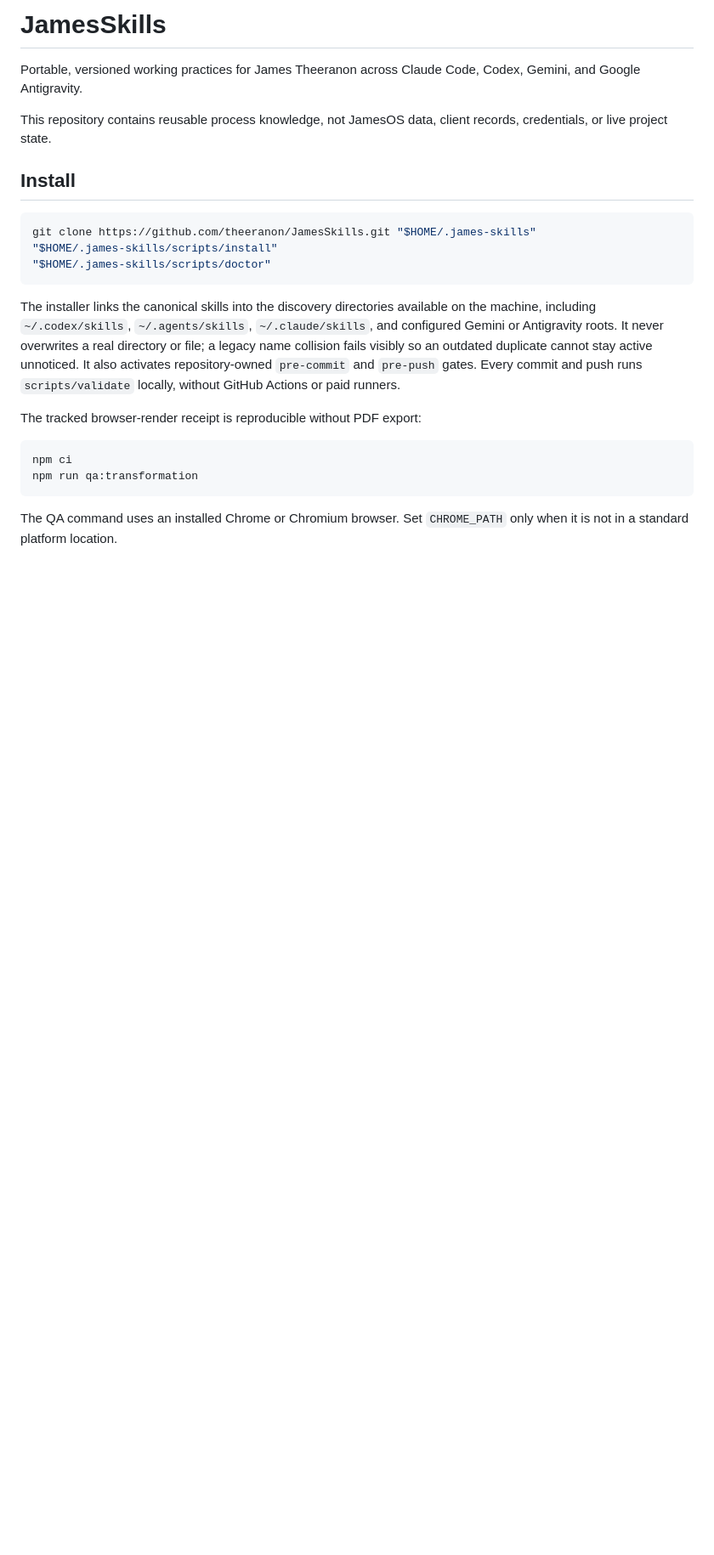
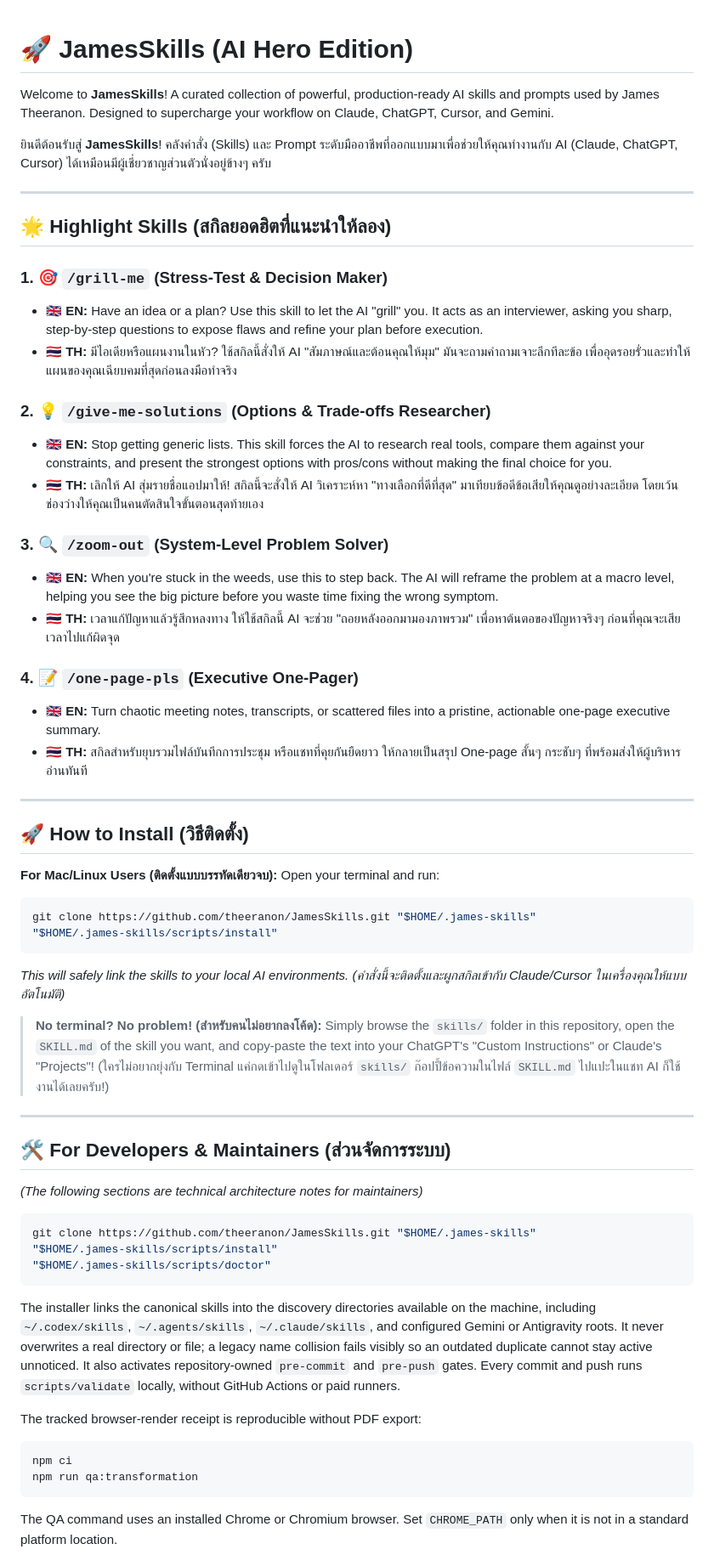
Before and after one commit to theeranon/JamesSkills, a Markdown page: README.md, the part around the change. Shown at 85% size. Rendered like a GitHub page; blank space fills up the shorter version.

Commit message:
docs: add bilingual AI Hero style public landing page to README

````diff
--- a/README.md
+++ b/README.md
@@ -1,10 +1,51 @@
-# JamesSkills
 
-Portable, versioned working practices for James Theeranon across Claude Code, Codex, Gemini, and Google Antigravity.
+# 🚀 JamesSkills (AI Hero Edition)
 
-This repository contains reusable process knowledge, not JamesOS data, client records, credentials, or live project state.
+Welcome to **JamesSkills**! A curated collection of powerful, production-ready AI skills and prompts used by James Theeranon. Designed to supercharge your workflow on Claude, ChatGPT, Cursor, and Gemini.
 
-## Install
+ยินดีต้อนรับสู่ **JamesSkills**! คลังคำสั่ง (Skills) และ Prompt ระดับมืออาชีพที่ออกแบบมาเพื่อช่วยให้คุณทำงานกับ AI (Claude, ChatGPT, Cursor) ได้เหมือนมีผู้เชี่ยวชาญส่วนตัวนั่งอยู่ข้างๆ ครับ
+
+---
+
+## 🌟 Highlight Skills (สกิลยอดฮิตที่แนะนำให้ลอง)
+
+### 1. 🎯 `/grill-me` (Stress-Test & Decision Maker)
+* **🇬🇧 EN:** Have an idea or a plan? Use this skill to let the AI "grill" you. It acts as an interviewer, asking you sharp, step-by-step questions to expose flaws and refine your plan before execution.
+* **🇹🇭 TH:** มีไอเดียหรือแผนงานในหัว? ใช้สกิลนี้สั่งให้ AI "สัมภาษณ์และต้อนคุณให้มุม" มันจะถามคำถามเจาะลึกทีละข้อ เพื่ออุดรอยรั่วและทำให้แผนของคุณเฉียบคมที่สุดก่อนลงมือทำจริง
+
+### 2. 💡 `/give-me-solutions` (Options & Trade-offs Researcher)
+* **🇬🇧 EN:** Stop getting generic lists. This skill forces the AI to research real tools, compare them against your constraints, and present the strongest options with pros/cons without making the final choice for you.
+* **🇹🇭 TH:** เลิกให้ AI สุ่มรายชื่อแอปมาให้! สกิลนี้จะสั่งให้ AI วิเคราะห์หา "ทางเลือกที่ดีที่สุด" มาเทียบข้อดีข้อเสียให้คุณดูอย่างละเอียด โดยเว้นช่องว่างให้คุณเป็นคนตัดสินใจขั้นตอนสุดท้ายเอง
+
+### 3. 🔍 `/zoom-out` (System-Level Problem Solver)
+* **🇬🇧 EN:** When you're stuck in the weeds, use this to step back. The AI will reframe the problem at a macro level, helping you see the big picture before you waste time fixing the wrong symptom.
+* **🇹🇭 TH:** เวลาแก้ปัญหาแล้วรู้สึกหลงทาง ให้ใช้สกิลนี้ AI จะช่วย "ถอยหลังออกมามองภาพรวม" เพื่อหาต้นตอของปัญหาจริงๆ ก่อนที่คุณจะเสียเวลาไปแก้ผิดจุด
+
+### 4. 📝 `/one-page-pls` (Executive One-Pager)
+* **🇬🇧 EN:** Turn chaotic meeting notes, transcripts, or scattered files into a pristine, actionable one-page executive summary.
+* **🇹🇭 TH:** สกิลสำหรับยุบรวมไฟล์บันทึกการประชุม หรือแชทที่คุยกันยืดยาว ให้กลายเป็นสรุป One-page สั้นๆ กระชับๆ ที่พร้อมส่งให้ผู้บริหารอ่านทันที
+
+---
+
+## 🚀 How to Install (วิธีติดตั้ง)
+
+**For Mac/Linux Users (ติดตั้งแบบบรรทัดเดียวจบ):**
+Open your terminal and run:
+```bash
+git clone https://github.com/theeranon/JamesSkills.git "$HOME/.james-skills"
+"$HOME/.james-skills/scripts/install"
+```
+*This will safely link the skills to your local AI environments.*
+*(คำสั่งนี้จะติดตั้งและผูกสกิลเข้ากับ Claude/Cursor ในเครื่องคุณให้แบบอัตโนมัติ)*
+
+> **No terminal? No problem! (สำหรับคนไม่อยากลงโค้ด):**
+> Simply browse the `skills/` folder in this repository, open the `SKILL.md` of the skill you want, and copy-paste the text into your ChatGPT's "Custom Instructions" or Claude's "Projects"!
+> (ใครไม่อยากยุ่งกับ Terminal แค่กดเข้าไปดูในโฟลเดอร์ `skills/` ก๊อปปี้ข้อความในไฟล์ `SKILL.md` ไปแปะในแชท AI ก็ใช้งานได้เลยครับ!)
+
+---
+
+## 🛠 For Developers & Maintainers (ส่วนจัดการระบบ)
+*(The following sections are technical architecture notes for maintainers)*
 
 ```bash
 git clone https://github.com/theeranon/JamesSkills.git "$HOME/.james-skills"
````
